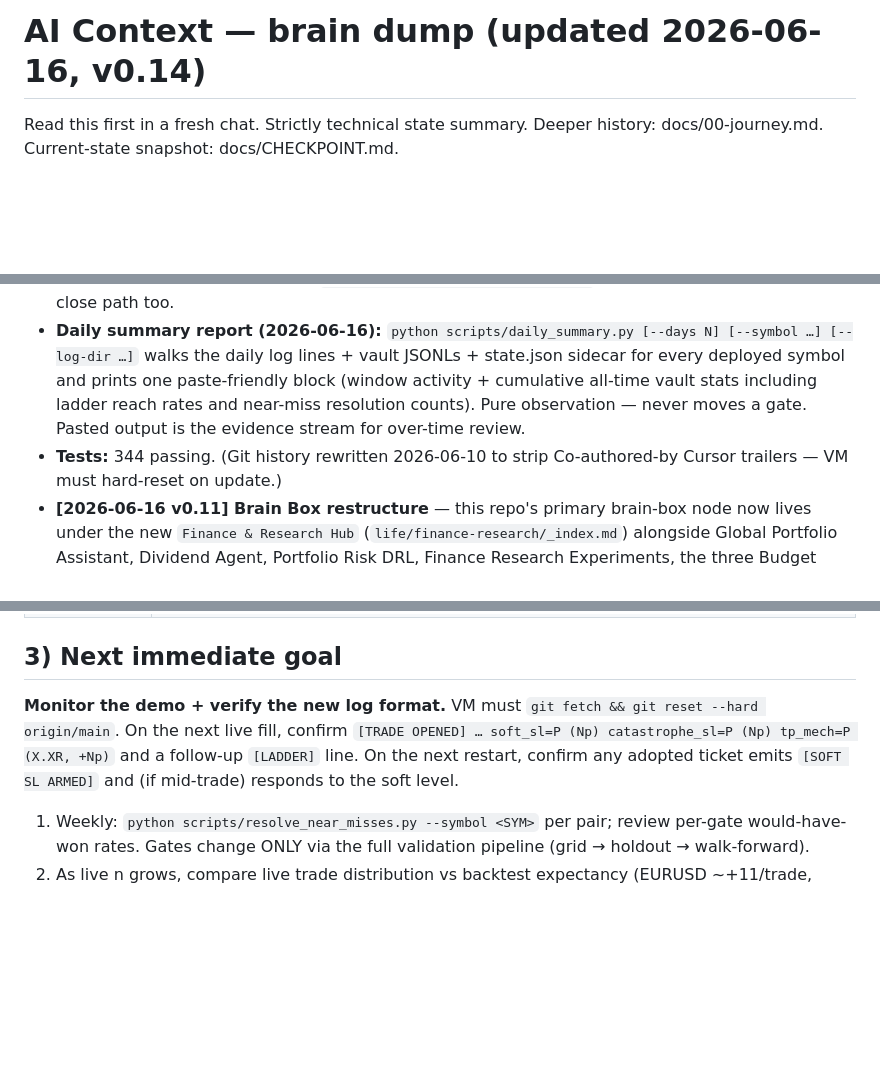
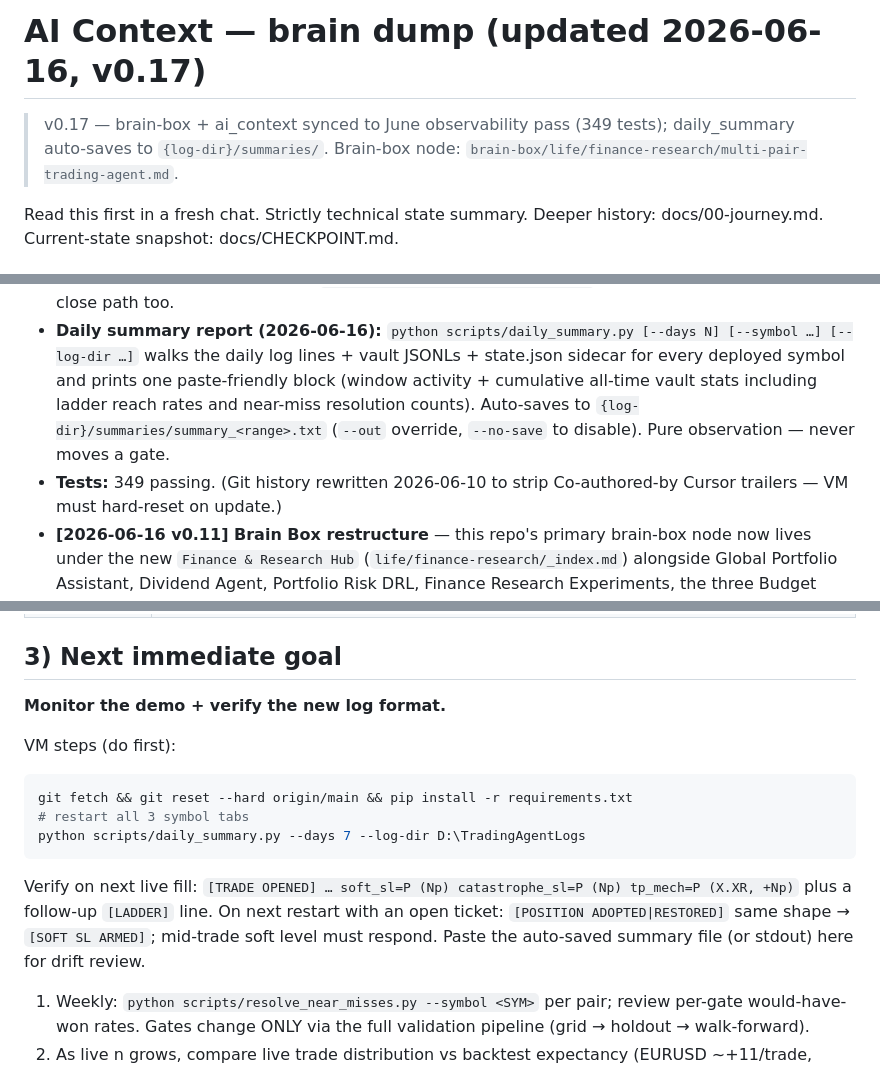
Before and after one commit to TheFinix13/Trading_AI_model, a Markdown page: ai_context.md, 3 parts joined by grey strips. Drawn GitHub-style; blank space fills up the shorter version.

````diff
--- a/ai_context.md
+++ b/ai_context.md
@@ -1,4 +1,8 @@
-# AI Context — brain dump (updated 2026-06-16, v0.14)
+# AI Context — brain dump (updated 2026-06-16, v0.17)
+
+> v0.17 — brain-box + ai_context synced to June observability pass (349 tests);
+> daily_summary auto-saves to `{log-dir}/summaries/`. Brain-box node:
+> `brain-box/life/finance-research/multi-pair-trading-agent.md`.
 
 Read this first in a fresh chat. Strictly technical state summary.
 Deeper history: docs/00-journey.md. Current-state snapshot: docs/CHECKPOINT.md.
@@ -71,10 +75,10 @@ Deeper history: docs/00-journey.md. Current-state snapshot: docs/CHECKPOINT.md.
   [--days N] [--symbol …] [--log-dir …]` walks the daily log lines + vault
   JSONLs + state.json sidecar for every deployed symbol and prints one
   paste-friendly block (window activity + cumulative all-time vault stats
-  including ladder reach rates and near-miss resolution counts). Pure
-  observation — never moves a gate. Pasted output is the evidence stream
-  for over-time review.
-- **Tests:** 344 passing. (Git history rewritten 2026-06-10 to strip
+  including ladder reach rates and near-miss resolution counts). Auto-saves
+  to `{log-dir}/summaries/summary_<range>.txt` (`--out` override,
+  `--no-save` to disable). Pure observation — never moves a gate.
+- **Tests:** 349 passing. (Git history rewritten 2026-06-10 to strip
   Co-authored-by Cursor trailers — VM must hard-reset on update.)
 - **[2026-06-16 v0.11] Brain Box restructure** — this repo's primary
   brain-box node now lives under the new `Finance & Research Hub`
@@ -136,12 +141,20 @@ Deeper history: docs/00-journey.md. Current-state snapshot: docs/CHECKPOINT.md.
 
 ## 3) Next immediate goal
 
-**Monitor the demo + verify the new log format.** VM must `git fetch &&
-git reset --hard origin/main`. On the next live fill, confirm
-`[TRADE OPENED] … soft_sl=P (Np) catastrophe_sl=P (Np) tp_mech=P (X.XR,
-+Np)` and a follow-up `[LADDER]` line. On the next restart, confirm any
-adopted ticket emits `[SOFT SL ARMED]` and (if mid-trade) responds to
-the soft level.
+**Monitor the demo + verify the new log format.**
+
+VM steps (do first):
+```powershell
+git fetch && git reset --hard origin/main && pip install -r requirements.txt
+# restart all 3 symbol tabs
+python scripts/daily_summary.py --days 7 --log-dir D:\TradingAgentLogs
+```
+
+Verify on next live fill: `[TRADE OPENED] … soft_sl=P (Np) catastrophe_sl=P
+(Np) tp_mech=P (X.XR, +Np)` plus a follow-up `[LADDER]` line. On next
+restart with an open ticket: `[POSITION ADOPTED|RESTORED]` same shape →
+`[SOFT SL ARMED]`; mid-trade soft level must respond. Paste the
+auto-saved summary file (or stdout) here for drift review.
 
 1. Weekly: `python scripts/resolve_near_misses.py --symbol <SYM>` per
    pair; review per-gate would-have-won rates. Gates change ONLY via the
````
Also changed, not shown: other parts of ai_context.md (+3 -2 lines), docs/CHECKPOINT.md (+27 -0 lines).
